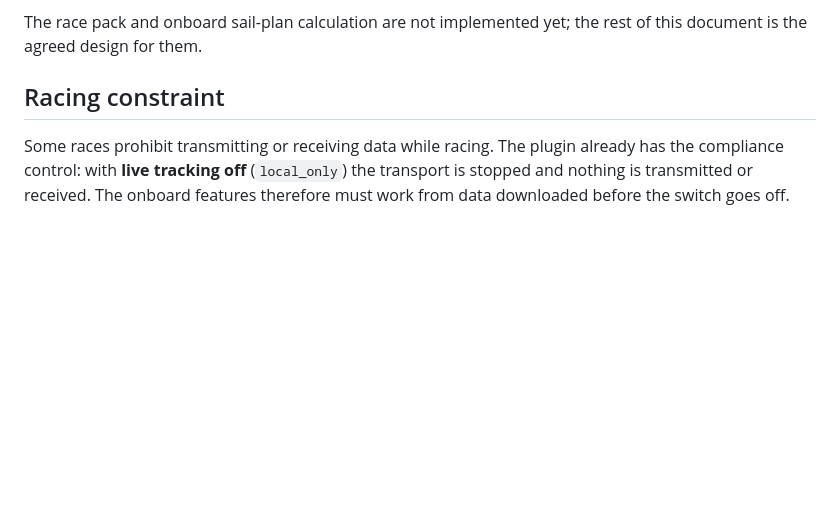
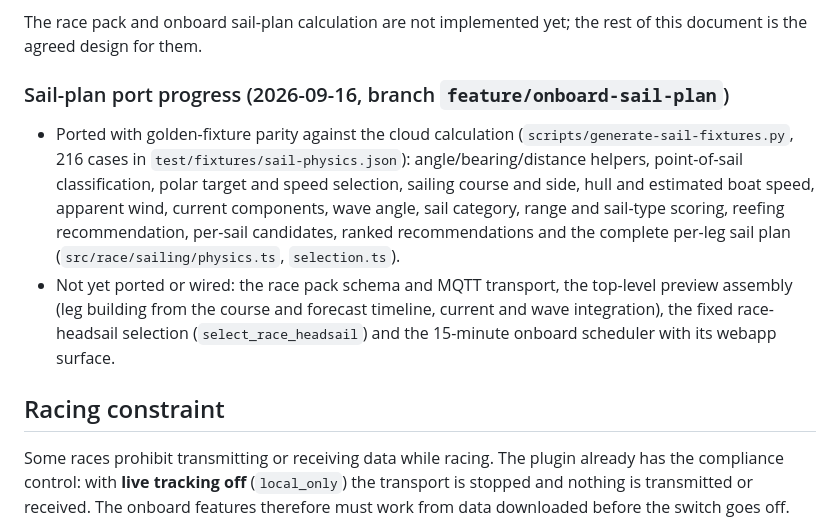
Before and after one commit to nerdynigel/signalk-wakelogger, a Markdown page: docs/onboard-race-guidance.md, the part around the change. Rendered like a GitHub page; blank space fills up the shorter version.

Commit message:
Record sail-plan port progress

```diff
--- a/docs/onboard-race-guidance.md
+++ b/docs/onboard-race-guidance.md
@@ -27,6 +27,22 @@ reconnects. Upstreaming a small point-index API would remove that requirement.
 
 The race pack and onboard sail-plan calculation are not implemented yet; the
 rest of this document is the agreed design for them.
+
+### Sail-plan port progress (2026-09-16, branch `feature/onboard-sail-plan`)
+
+- Ported with golden-fixture parity against the cloud calculation
+  (`scripts/generate-sail-fixtures.py`, 216 cases in
+  `test/fixtures/sail-physics.json`): angle/bearing/distance helpers,
+  point-of-sail classification, polar target and speed selection, sailing
+  course and side, hull and estimated boat speed, apparent wind, current
+  components, wave angle, sail category, range and sail-type scoring, reefing
+  recommendation, per-sail candidates, ranked recommendations and the complete
+  per-leg sail plan (`src/race/sailing/physics.ts`, `selection.ts`).
+- Not yet ported or wired: the race pack schema and MQTT transport, the
+  top-level preview assembly (leg building from the course and forecast
+  timeline, current and wave integration), the fixed race-headsail selection
+  (`select_race_headsail`) and the 15-minute onboard scheduler with its webapp
+  surface.
 
 ## Racing constraint
 
```
